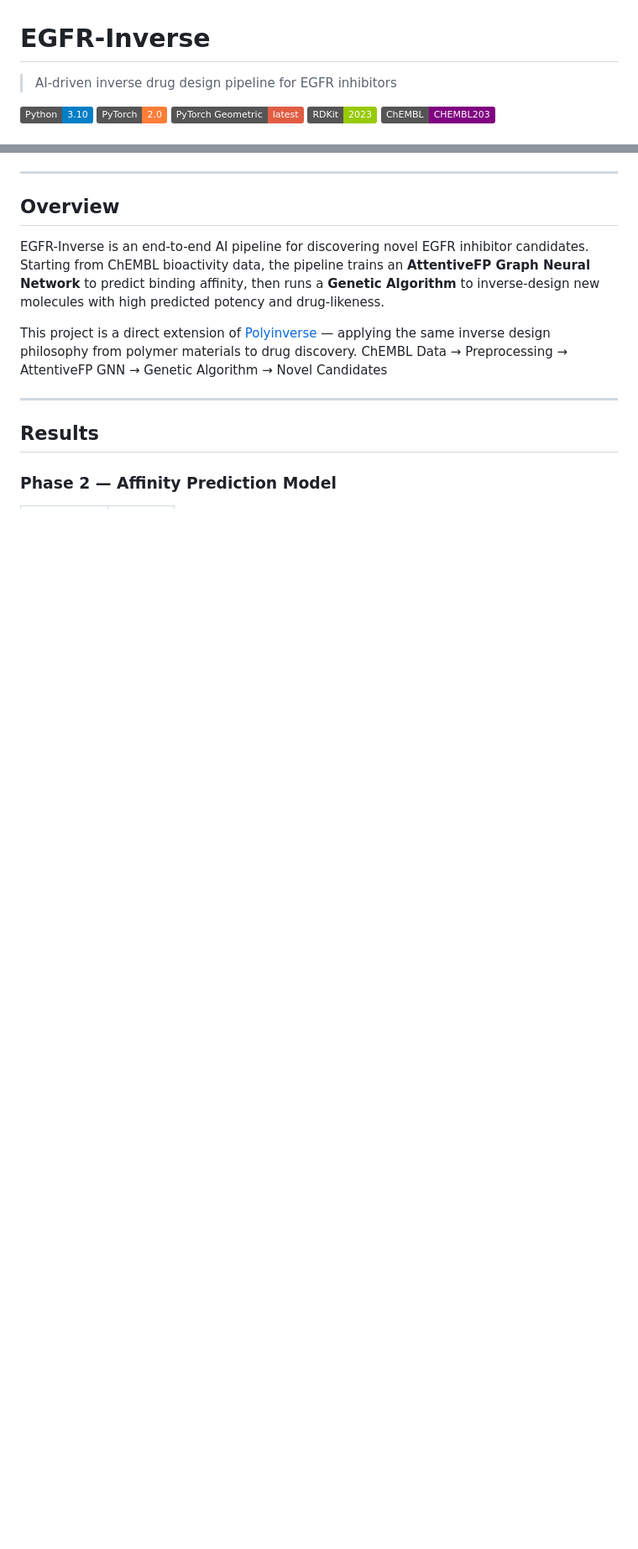
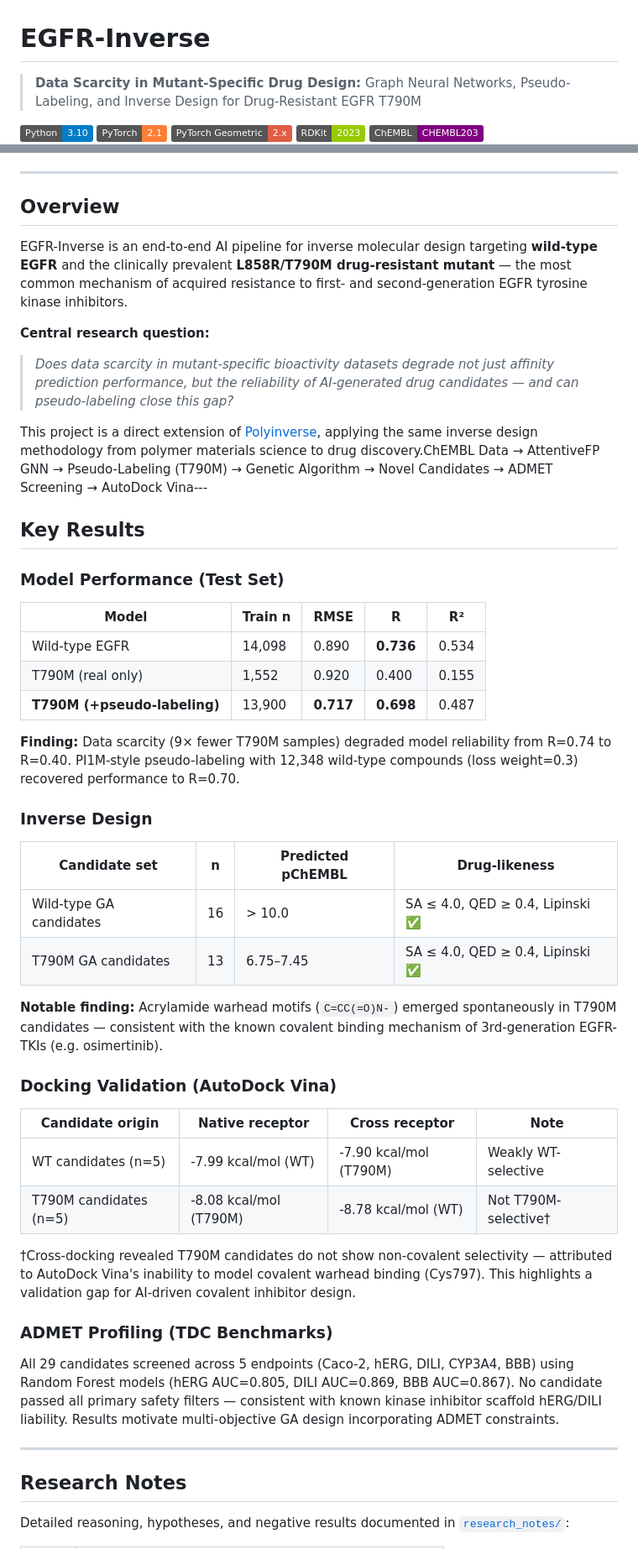
Before and after one commit to Ethan-Im/EGFR-Inverse, a Markdown page: README.md, 2 parts joined by grey strips. Shown at 84% size. Drawn GitHub-style; badges without logos; blank space fills up the shorter version.

Commit message:
Major README update: research question framing, full results, research notes, cross-docking, ADMET

```diff
--- a/README.md
+++ b/README.md
@@ -1,9 +1,10 @@
 # EGFR-Inverse
 
-> AI-driven inverse drug design pipeline for EGFR inhibitors
+> **Data Scarcity in Mutant-Specific Drug Design:**
+> Graph Neural Networks, Pseudo-Labeling, and Inverse Design for Drug-Resistant EGFR T790M
 
 [![Python](https://img.shields.io/badge/Python-3.10-blue)](https://www.python.org/)
-[![PyTorch](https://img.shields.io/badge/PyTorch-2.0-orange)](https://pytorch.org/)
-[![PyG](https://img.shields.io/badge/PyTorch_Geometric-latest-red)](https://pyg.org/)
+[![PyTorch](https://img.shields.io/badge/PyTorch-2.1-orange)](https://pytorch.org/)
+[![PyG](https://img.shields.io/badge/PyTorch_Geometric-2.x-red)](https://pyg.org/)
 [![RDKit](https://img.shields.io/badge/RDKit-2023-green)](https://www.rdkit.org/)
 [![ChEMBL](https://img.shields.io/badge/ChEMBL-CHEMBL203-purple)](https://www.ebi.ac.uk/chembl/)
@@ -12,15 +14,52 @@
 
 ## Overview
 
-EGFR-Inverse is an end-to-end AI pipeline for discovering novel EGFR inhibitor candidates.
-Starting from ChEMBL bioactivity data, the pipeline trains an **AttentiveFP Graph Neural Network** to predict binding affinity, then runs a **Genetic Algorithm** to inverse-design new molecules with high predicted potency and drug-likeness.
+EGFR-Inverse is an end-to-end AI pipeline for inverse molecular design targeting **wild-type EGFR** and the clinically prevalent **L858R/T790M drug-resistant mutant** — the most common mechanism of acquired resistance to first- and second-generation EGFR tyrosine kinase inhibitors.
 
-This project is a direct extension of [Polyinverse](https://github.com/Ethan-Im/polyinverse) — applying the same inverse design philosophy from polymer materials to drug discovery.
-ChEMBL Data → Preprocessing → AttentiveFP GNN → Genetic Algorithm → Novel Candidates
+**Central research question:**
+> *Does data scarcity in mutant-specific bioactivity datasets degrade not just affinity prediction performance, but the reliability of AI-generated drug candidates — and can pseudo-labeling close this gap?*
+
+This project is a direct extension of [Polyinverse](https://github.com/Ethan-Im/polyinverse), applying the same inverse design methodology from polymer materials science to drug discovery.ChEMBL Data → AttentiveFP GNN → Pseudo-Labeling (T790M) → Genetic Algorithm → Novel Candidates
+→ ADMET Screening
+→ AutoDock Vina---
+
+## Key Results
+
+### Model Performance (Test Set)
+
+| Model | Train n | RMSE | R | R² |
+|-------|---------|------|---|-----|
+| Wild-type EGFR | 14,098 | 0.890 | **0.736** | 0.534 |
+| T790M (real only) | 1,552 | 0.920 | 0.400 | 0.155 |
+| **T790M (+pseudo-labeling)** | 13,900 | **0.717** | **0.698** | 0.487 |
+
+**Finding:** Data scarcity (9× fewer T790M samples) degraded model reliability from R=0.74 to R=0.40. PI1M-style pseudo-labeling with 12,348 wild-type compounds (loss weight=0.3) recovered performance to R=0.70.
+
+### Inverse Design
+
+| Candidate set | n | Predicted pChEMBL | Drug-likeness |
+|---|---|---|---|
+| Wild-type GA candidates | 16 | > 10.0 | SA ≤ 4.0, QED ≥ 0.4, Lipinski ✅ |
+| T790M GA candidates | 13 | 6.75–7.45 | SA ≤ 4.0, QED ≥ 0.4, Lipinski ✅ |
+
+**Notable finding:** Acrylamide warhead motifs (`C=CC(=O)N-`) emerged spontaneously in T790M candidates — consistent with the known covalent binding mechanism of 3rd-generation EGFR-TKIs (e.g. osimertinib).
+
+### Docking Validation (AutoDock Vina)
+
+| Candidate origin | Native receptor | Cross receptor | Note |
+|---|---|---|---|
+| WT candidates (n=5) | -7.99 kcal/mol (WT) | -7.90 kcal/mol (T790M) | Weakly WT-selective |
+| T790M candidates (n=5) | -8.08 kcal/mol (T790M) | -8.78 kcal/mol (WT) | Not T790M-selective† |
+
+†Cross-docking revealed T790M candidates do not show non-covalent selectivity — attributed to AutoDock Vina's inability to model covalent warhead binding (Cys797). This highlights a validation gap for AI-driven covalent inhibitor design.
+
+### ADMET Profiling (TDC Benchmarks)
+
+All 29 candidates screened across 5 endpoints (Caco-2, hERG, DILI, CYP3A4, BBB) using Random Forest models (hERG AUC=0.805, DILI AUC=0.869, BBB AUC=0.867). No candidate passed all primary safety filters — consistent with known kinase inhibitor scaffold hERG/DILI liability. Results motivate multi-objective GA design incorporating ADMET constraints.
 
 ---
 
-## Results
+## Research Notes
 
-### Phase 2 — Affinity Prediction Model
+Detailed reasoning, hypotheses, and negative results documented in [`research_notes/`](research_notes/):
 
```
Also changed, not shown: other parts of README.md (+65 -84 lines).
